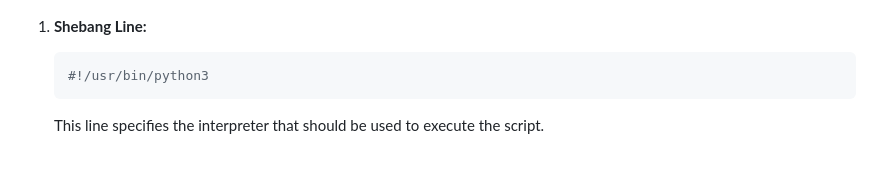
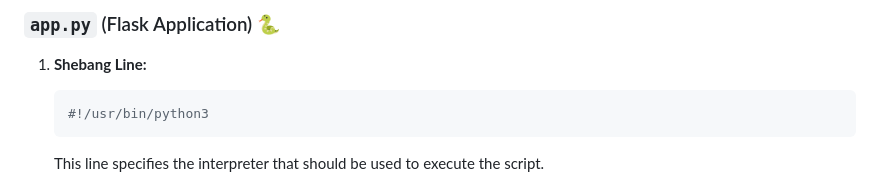
Before and after one commit to GENESESHB/island4u.tech, a Markdown page: README.md, the part around one of its changes. Rendered like a GitHub page; blank space fills up the shorter version.

````diff
--- a/README.md
+++ b/README.md
@@ -5,3 +22,4 @@
+### `app.py` (Flask Application) 🐍
 
 1. **Shebang Line:**
    ```python
````
Also changed, not shown: other parts of README.md (+18 -1 lines).
